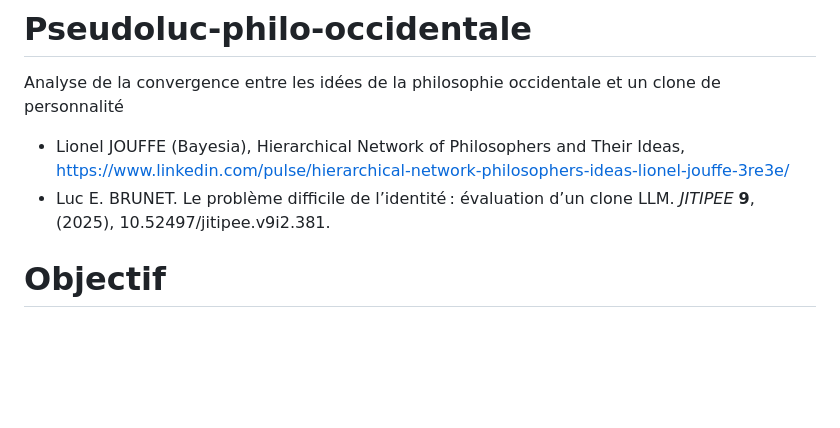
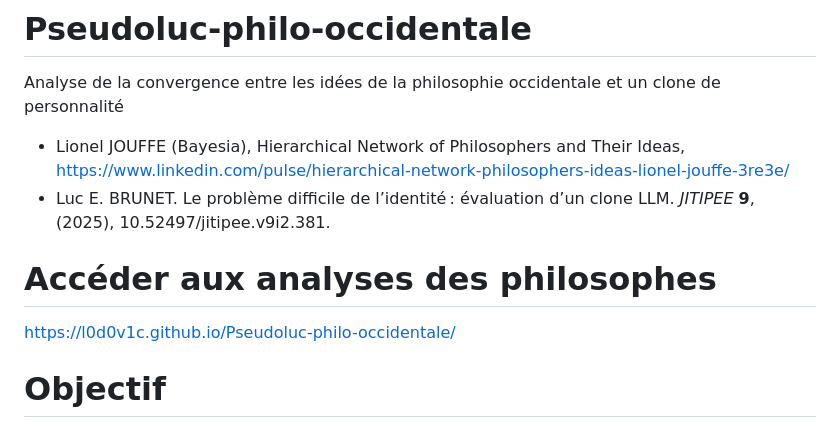
Before and after one commit to l0d0v1c/Pseudoluc-philo-occidentale, a Markdown page: README.md, the part around the change. Drawn GitHub-style; blank space fills up the shorter version.

```diff
--- a/README.md
+++ b/README.md
@@ -4,6 +4,10 @@ Analyse de la convergence entre les idées de la philosophie occidentale et un c
 
 * Lionel JOUFFE (Bayesia), Hierarchical Network of Philosophers and Their Ideas, https://www.linkedin.com/pulse/hierarchical-network-philosophers-ideas-lionel-jouffe-3re3e/
 * Luc E. BRUNET. Le problème difficile de l’identité : évaluation d’un clone LLM. *JITIPEE* **9**, (2025), 10.52497/jitipee.v9i2.381.
+
+# Accéder aux analyses des philosophes
+
+[https://l0d0v1c.github.io/Pseudoluc-philo-occidentale/](https://l0d0v1c.github.io/Pseudoluc-philo-occidentale/)
 
 # Objectif
 
```
